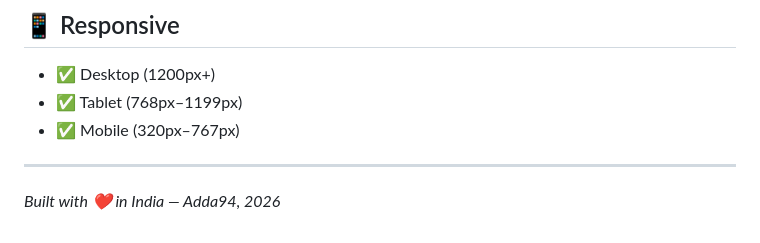
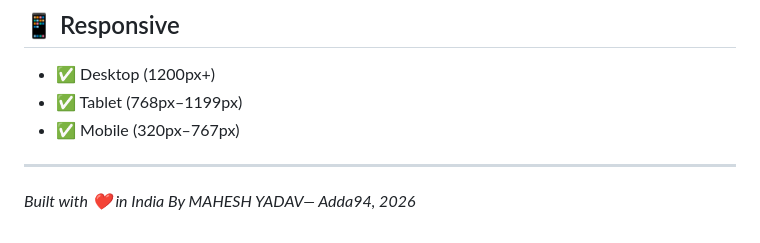
Before and after one commit to Mahesh127f/E-Commerce-Web-Application_Adda94, a Markdown page: README.md, the part around the change. Rendered like a GitHub page.

```diff
--- a/README.md
+++ b/README.md
@@ -136,4 +136,4 @@ adda94/
 
 ---
 
-*Built with ❤️ in India — Adda94, 2026*
+*Built with ❤️ in India By MAHESH YADAV— Adda94, 2026*
```
